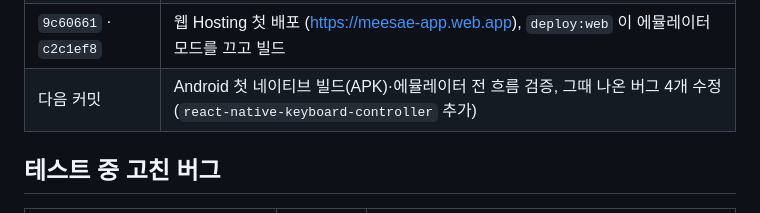
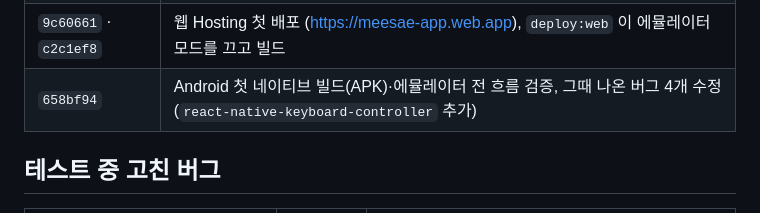
Before and after one commit to minsuRob/meesae, a Markdown page: worklog/04-history.md, the part around the change. Drawn GitHub-style.

Commit message:
작업 기록에 안드로이드 빌드 커밋 번호를 적는다
Co-Authored-By: Claude Opus 5.5 <noreply@anthropic.com>

```diff
--- a/worklog/04-history.md
+++ b/worklog/04-history.md
@@ -42,7 +42,7 @@
 | `b8c0cd5` | 작업 기록 `worklog/` 를 인덱스 방식으로 정리 + 링크 검사기 |
 | `8dc7c0e` | Claude 문서 자동 읽기: 루트 CLAUDE.md 길잡이, 폴더별 CLAUDE.md 4개, 문서 링크 검사 훅 |
 | `9c60661` · `c2c1ef8` | 웹 Hosting 첫 배포 (https://meesae-app.web.app), `deploy:web` 이 에뮬레이터 모드를 끄고 빌드 |
-| 다음 커밋 | Android 첫 네이티브 빌드(APK)·에뮬레이터 전 흐름 검증, 그때 나온 버그 4개 수정 (`react-native-keyboard-controller` 추가) |
+| `658bf94` | Android 첫 네이티브 빌드(APK)·에뮬레이터 전 흐름 검증, 그때 나온 버그 4개 수정 (`react-native-keyboard-controller` 추가) |
 
 ## 테스트 중 고친 버그
 
```
